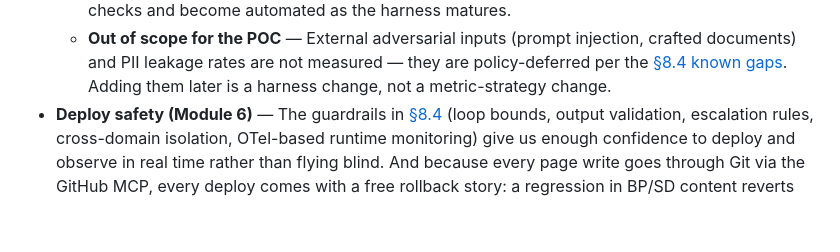
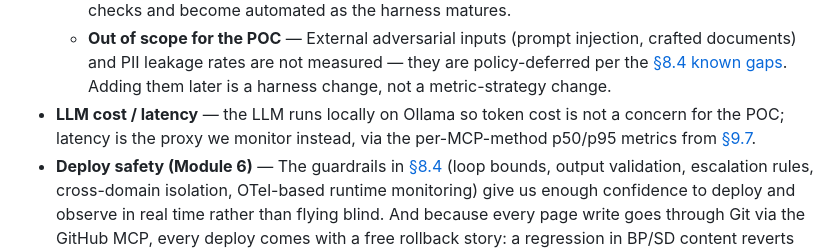
Before and after one commit to kikecorona/agentic-ai-capstone-project, a Markdown page: PROJECT_ARCHITECTURE.md, the part around the change. GitHub-like rendering; blank space fills up the shorter version.

Commit message:
Minor cleanup for module 6 reqs

```diff
--- a/PROJECT_ARCHITECTURE.md
+++ b/PROJECT_ARCHITECTURE.md
@@ -413,6 +413,9 @@ guardrails has better material to work with.
     leakage rates are not measured — they are policy-deferred per the
     [§8.4 known gaps](#84-guardrails-module-6). Adding them later is a harness change, not a
     metric-strategy change.
+- **LLM cost / latency** — the LLM runs locally on Ollama so token cost is not a concern for the
+  POC; latency is the proxy we monitor instead, via the per-MCP-method p50/p95 metrics from
+  [§9.7](#97-audit-and-observability-module-6).
 - **Deploy safety (Module 6)** — The guardrails in [§8.4](#84-guardrails-module-6) (loop bounds,
   output validation, escalation rules, cross-domain isolation, OTel-based runtime monitoring) give
   us enough confidence to deploy and observe in real time rather than flying blind. And because
```
